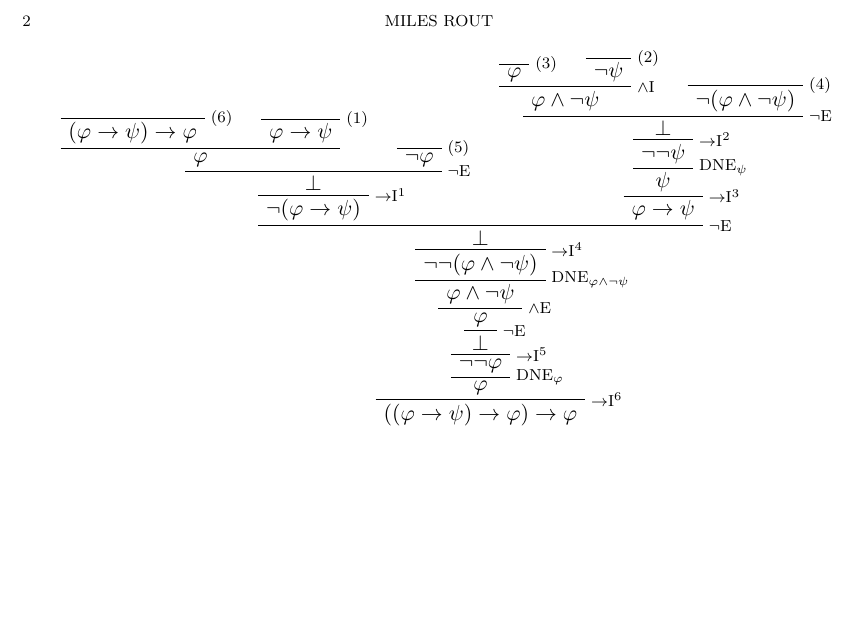
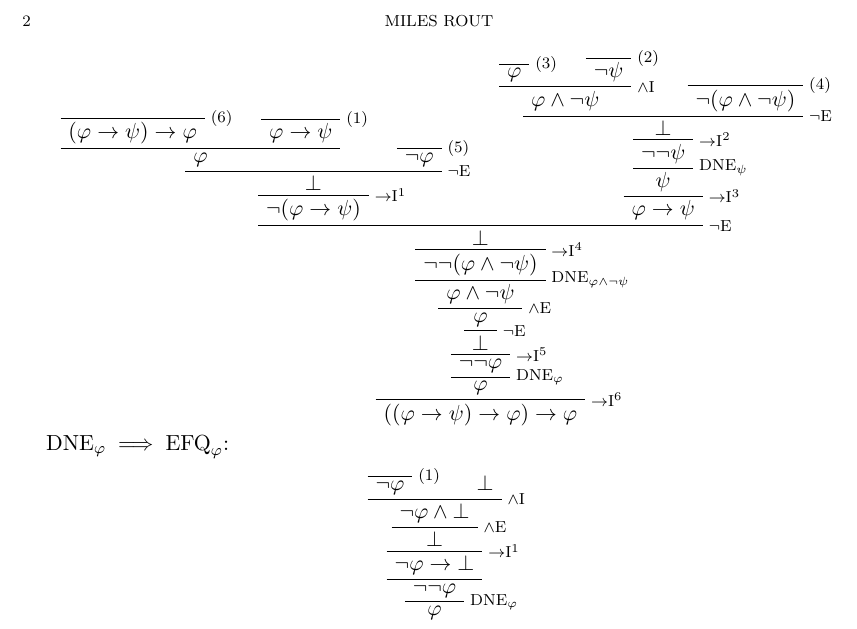
Before and after one commit to milesrout/project, a LaTeX paper (test_proofs.ltx): part of page 2 of 2, cut so that both start at the same text, the shorter picture padded with empty space. Compiled offline with pdfLaTeX.

Commit message:
Added proof that DNE => EFQ

```diff
--- a/test_proofs.ltx
+++ b/test_proofs.ltx
@@ -166,4 +166,22 @@ $\mathrm{DNE}_{\phi} \implies \mathrm{PP}_{\phi,\psi}$:
 	\UIC{$((\phi\to\psi)\to\phi)\to\phi$}
 \end{prooftree}
 
+$\mathrm{DNE}_\phi \implies \mathrm{EFQ}_\phi$:
+
+\begin{prooftree}
+	\AXC{}
+	\MARKER{1}
+	\UIC{$\lnot\phi$}
+	\AXC{$\bot$}
+	\LABEL{\CONJI}
+	\BIC{$\lnot\phi\land\bot$}
+	\LABEL{\CONJE}
+	\UIC{$\bot$}
+	\LABEL{\IMPLI{1}}
+	\UIC{$\lnot\phi\to\bot$}
+	\UIC{$\lnot\lnot\phi$}
+	\LABEL{\mathrm{DNE}_\phi}
+	\UIC{$\phi$}
+\end{prooftree}
+
 \end{document}
```
